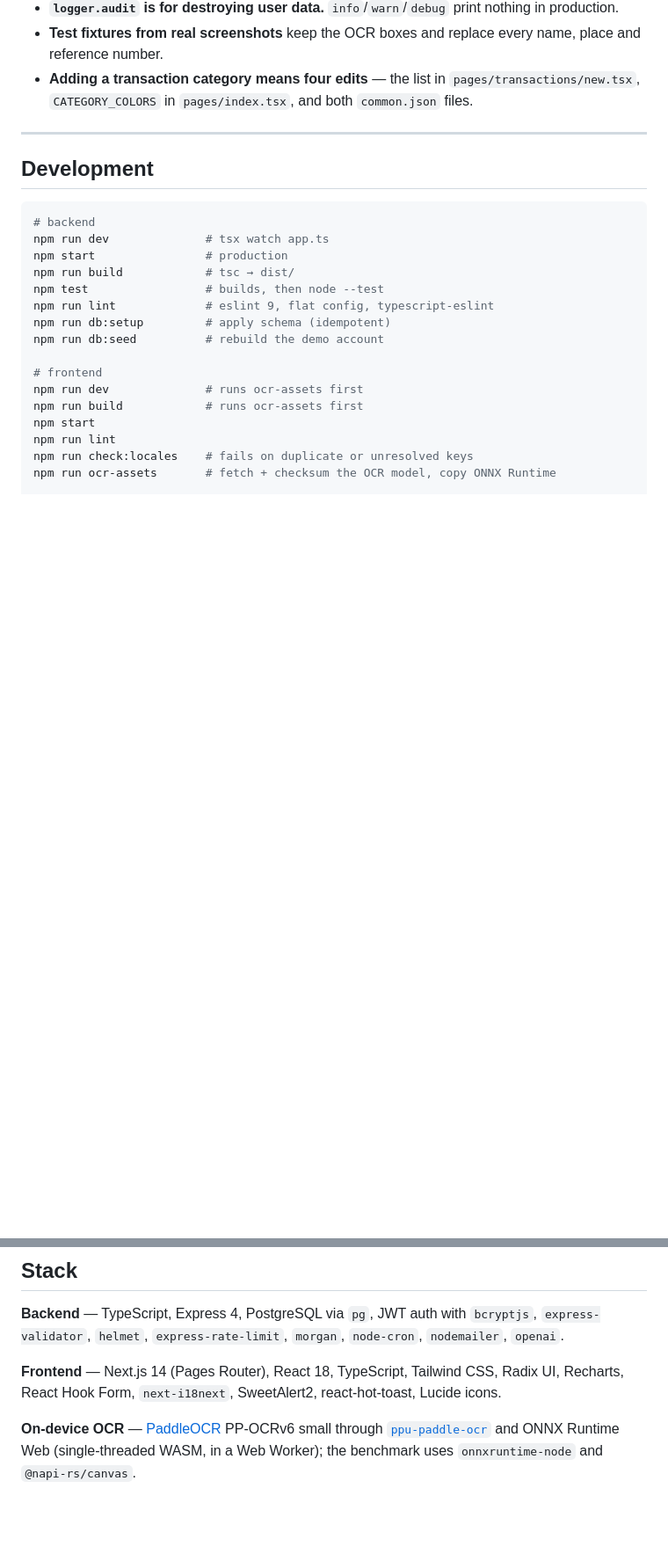
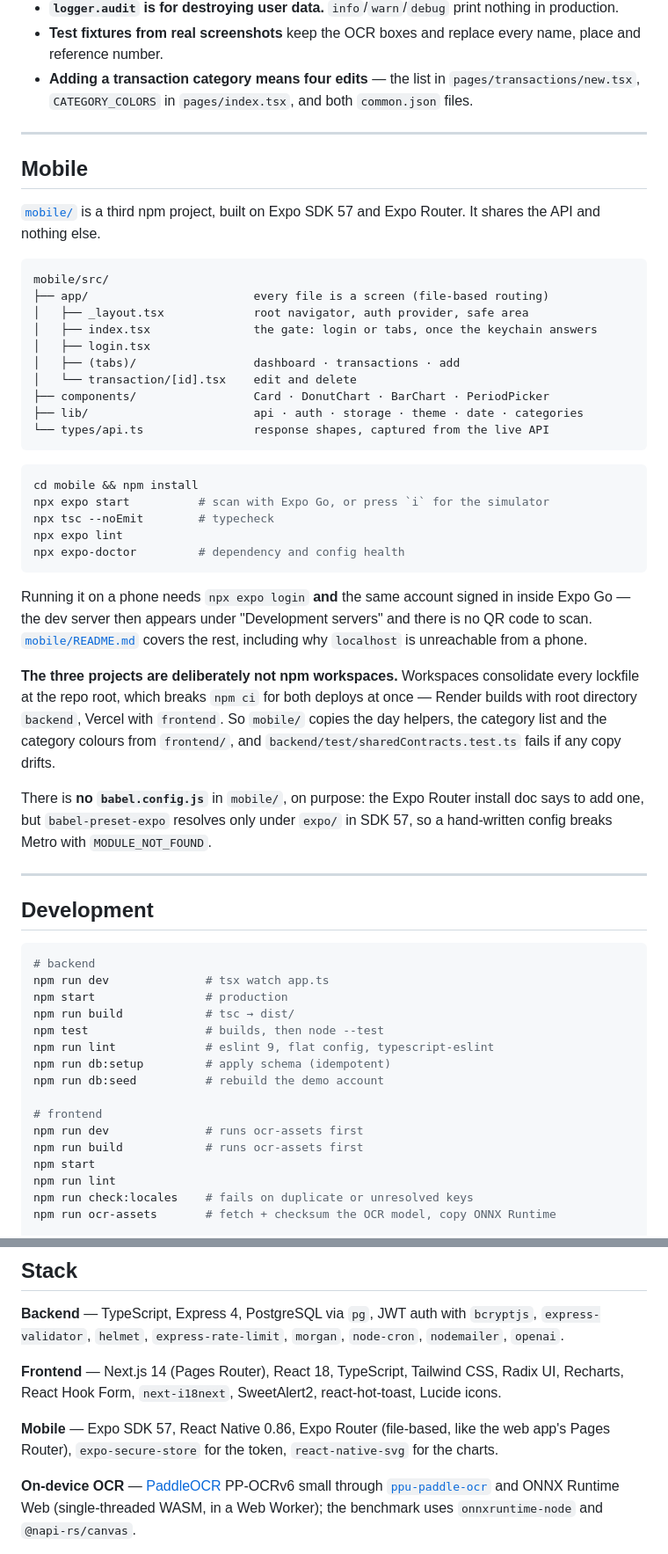
Before and after one commit to rick-mingyu-liu/MindGo, a Markdown page: README.md, 2 parts joined by grey strips. Shown at 88% size. GitHub-like rendering; blank space fills up the shorter version.

````diff
--- a/README.md
+++ b/README.md
@@ -270,6 +274,39 @@ docs/superpowers/specs/         design specs for screenshot import and the TypeS
 
 ---
 
+## Mobile
+
+[`mobile/`](mobile/) is a third npm project, built on Expo SDK 57 and Expo Router. It shares the API and nothing else.
+
+```
+mobile/src/
+├── app/                        every file is a screen (file-based routing)
+│   ├── _layout.tsx             root navigator, auth provider, safe area
+│   ├── index.tsx               the gate: login or tabs, once the keychain answers
+│   ├── login.tsx
+│   ├── (tabs)/                 dashboard · transactions · add
+│   └── transaction/[id].tsx    edit and delete
+├── components/                 Card · DonutChart · BarChart · PeriodPicker
+├── lib/                        api · auth · storage · theme · date · categories
+└── types/api.ts                response shapes, captured from the live API
+```
+
+```bash
+cd mobile && npm install
+npx expo start          # scan with Expo Go, or press `i` for the simulator
+npx tsc --noEmit        # typecheck
+npx expo lint
+npx expo-doctor         # dependency and config health
+```
+
+Running it on a phone needs `npx expo login` **and** the same account signed in inside Expo Go — the dev server then appears under "Development servers" and there is no QR code to scan. [`mobile/README.md`](mobile/README.md) covers the rest, including why `localhost` is unreachable from a phone.
+
+**The three projects are deliberately not npm workspaces.** Workspaces consolidate every lockfile at the repo root, which breaks `npm ci` for both deploys at once — Render builds with root directory `backend`, Vercel with `frontend`. So `mobile/` copies the day helpers, the category list and the category colours from `frontend/`, and `backend/test/sharedContracts.test.ts` fails if any copy drifts.
+
+There is **no `babel.config.js`** in `mobile/`, on purpose: the Expo Router install doc says to add one, but `babel-preset-expo` resolves only under `expo/` in SDK 57, so a hand-written config breaks Metro with `MODULE_NOT_FOUND`.
+
+---
+
 ## Development
 
 ```bash
@@ -429,6 +472,8 @@ The backend is built with `tsc` during Render's build (`npm ci --include=dev`, w
 
 **Frontend** — Next.js 14 (Pages Router), React 18, TypeScript, Tailwind CSS, Radix UI, Recharts, React Hook Form, `next-i18next`, SweetAlert2, react-hot-toast, Lucide icons.
 
+**Mobile** — Expo SDK 57, React Native 0.86, Expo Router (file-based, like the web app's Pages Router), `expo-secure-store` for the token, `react-native-svg` for the charts.
+
 **On-device OCR** — [PaddleOCR](https://github.com/PaddlePaddle/PaddleOCR) PP-OCRv6 small through [`ppu-paddle-ocr`](https://www.npmjs.com/package/ppu-paddle-ocr) and ONNX Runtime Web (single-threaded WASM, in a Web Worker); the benchmark uses `onnxruntime-node` and `@napi-rs/canvas`.
 
 **External services** — [Finnhub](https://finnhub.io/), Yahoo Finance and [Alpha Vantage](https://www.alphavantage.co/) for stock data; [OpenAI](https://openai.com/) for planning; [Frankfurter](https://www.frankfurter.app/) for exchange rates; [MailboxLayer](https://mailboxlayer.com/) for address validation; Gmail SMTP for mail.
````
Also changed, not shown: other parts of README.md (+16 -4 lines).
